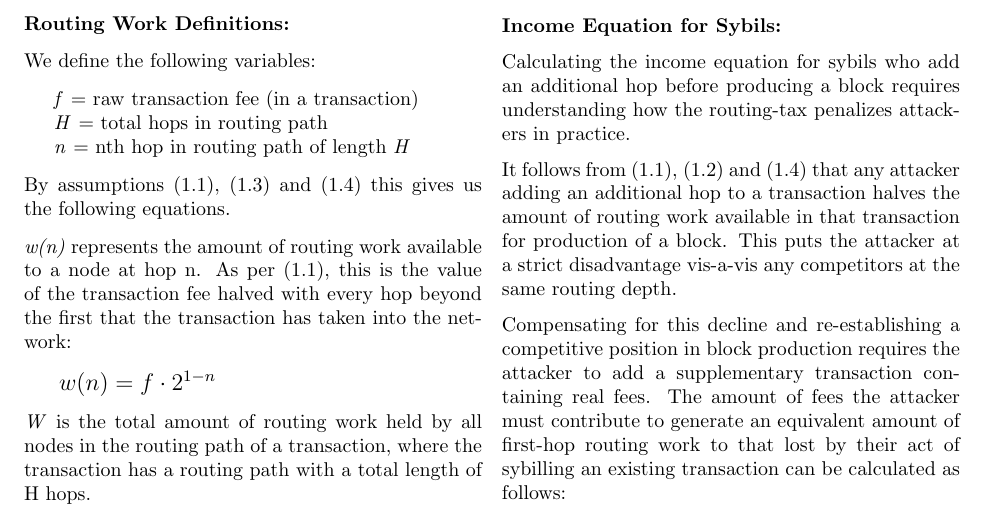
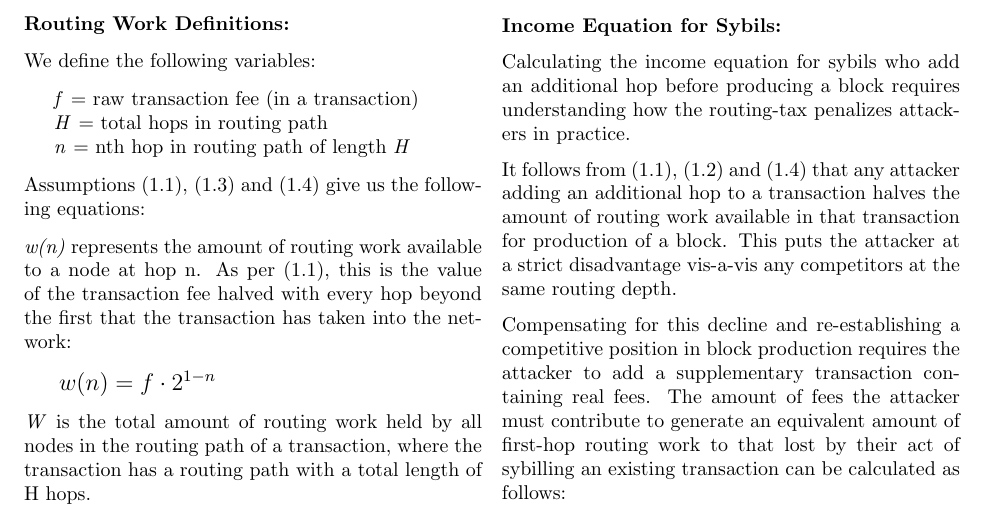
Before and after one commit to SaitoTech/papers, a LaTeX document (sybil/sybil.tex): part of page 2 of 11, cut so that both start at the same text. Compiled offline with pdfLaTeX.

Commit message:
minor edits

```diff
--- a/sybil/sybil.tex
+++ b/sybil/sybil.tex
@@ -86,7 +86,7 @@ We define the following variables:
 	\textit{n} = nth hop in routing path of length \textit{H}
 \end{adjustwidth}
 
-By assumptions (1.1), (1.3) and (1.4) this gives us the following equations.
+Assumptions (1.1), (1.3) and (1.4) give us the following equations:
 
 \textit{w(n)} represents the amount of routing work available to a node at hop n. As per (1.1), this is the value of the transaction fee halved with every hop beyond the first that the transaction has taken into the network:
 
```
Also changed, not shown: sybil/sybil.pdf, 1 other file.
